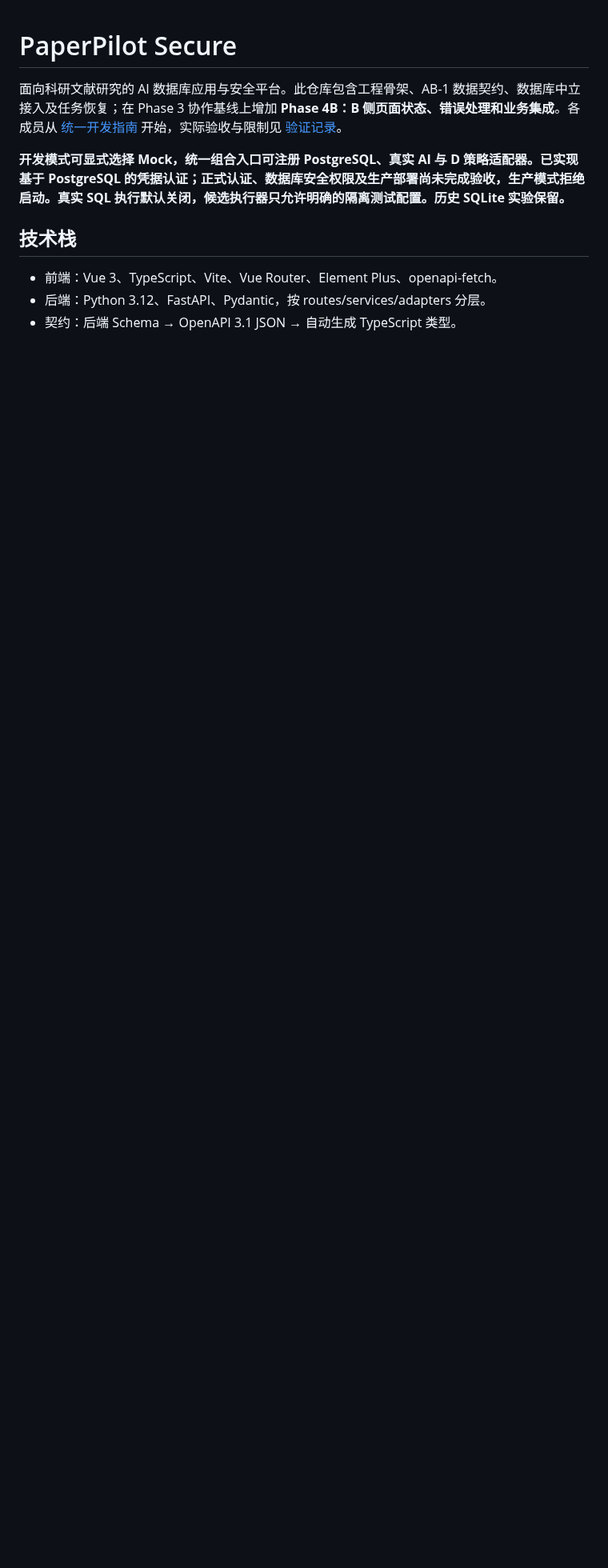
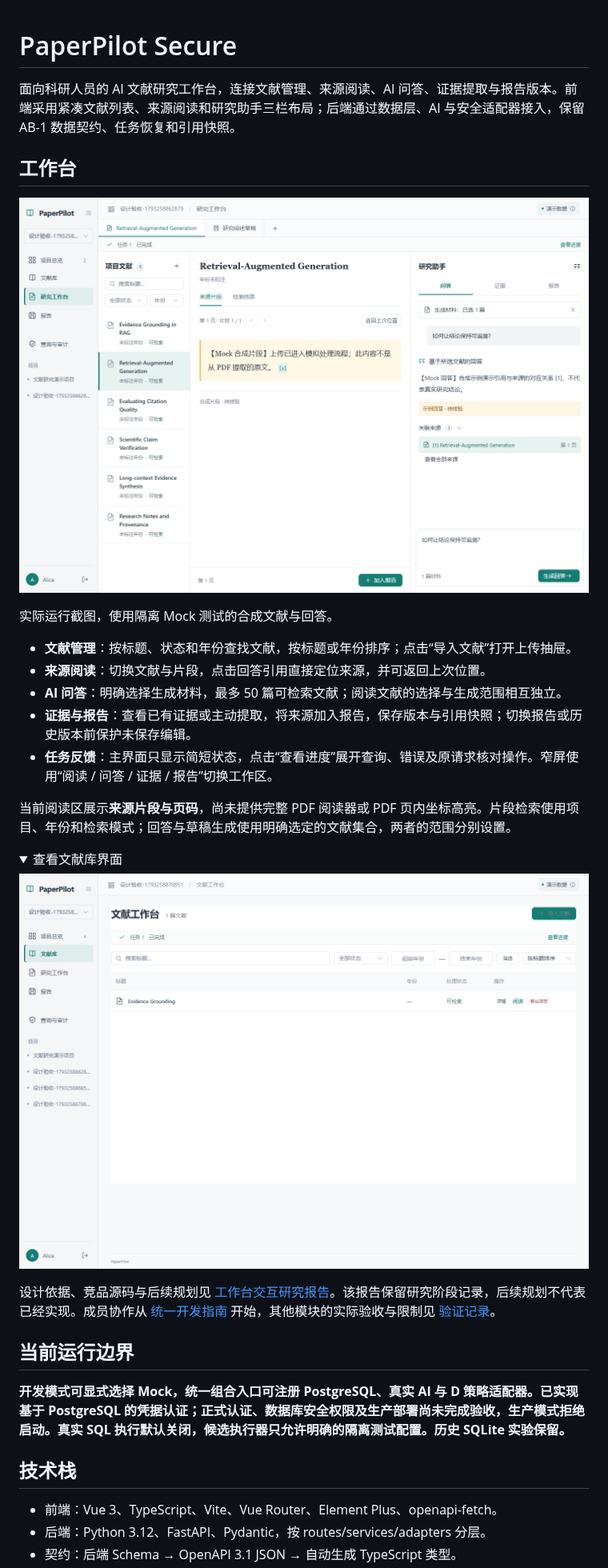
Before and after one commit to SiriThree/PaperPilot, a Markdown page: README.md, the part around one of its changes. Shown at 80% size. Drawn GitHub-style; pictures changed too: docs/images/literature-library-2026-10-29.png (added), docs/images/research-workspace-2026-10-29.png (added); folded sections open; blank space fills up the shorter version.

Commit message:
docs: refresh workspace guide and screenshots

```diff
--- a/README.md
+++ b/README.md
@@ -1,6 +1,31 @@
 # PaperPilot Secure
 
-面向科研文献研究的 AI 数据库应用与安全平台。此仓库包含工程骨架、AB-1 数据契约、数据库中立接入及任务恢复；在 Phase 3 协作基线上增加 **Phase 4B：B 侧页面状态、错误处理和业务集成**。各成员从 [统一开发指南](docs/development-guide.md) 开始，实际验收与限制见 [验证记录](docs/verification.md)。
+面向科研人员的 AI 文献研究工作台，连接文献管理、来源阅读、AI 问答、证据提取与报告版本。前端采用紧凑文献列表、来源阅读和研究助手三栏布局；后端通过数据层、AI 与安全适配器接入，保留 AB-1 数据契约、任务恢复和引用快照。
+
+## 工作台
+
+![PaperPilot 研究工作台：左侧文献列表、中间来源片段、右侧 AI 回答与引用](docs/images/research-workspace-2026-10-29.png)
+
+实际运行截图，使用隔离 Mock 测试的合成文献与回答。
+
+- **文献管理**：按标题、状态和年份查找文献，按标题或年份排序；点击“导入文献”打开上传抽屉。
+- **来源阅读**：切换文献与片段，点击回答引用直接定位来源，并可返回上次位置。
+- **AI 问答**：明确选择生成材料，最多 50 篇可检索文献；阅读文献的选择与生成范围相互独立。
+- **证据与报告**：查看已有证据或主动提取，将来源加入报告，保存版本与引用快照；切换报告或历史版本前保护未保存编辑。
+- **任务反馈**：主界面只显示简短状态，点击“查看进度”展开查询、错误及原请求核对操作。窄屏使用“阅读 / 问答 / 证据 / 报告”切换工作区。
+
+当前阅读区展示**来源片段与页码**，尚未提供完整 PDF 阅读器或 PDF 页内坐标高亮。片段检索使用项目、年份和检索模式；回答与草稿生成使用明确选定的文献集合，两者的范围分别设置。
+
+<details>
+<summary>查看文献库界面</summary>
+
+![PaperPilot 文献库：标题搜索、状态和年份筛选、排序及按需导入](docs/images/literature-library-2026-10-29.png)
+
+</details>
+
+设计依据、竞品源码与后续规划见 [工作台交互研究报告](docs/paperpilot-workspace-ux-research-2026-10-29.md)。该报告保留研究阶段记录，后续规划不代表已经实现。成员协作从 [统一开发指南](docs/development-guide.md) 开始，其他模块的实际验收与限制见 [验证记录](docs/verification.md)。
+
+## 当前运行边界
 
 **开发模式可显式选择 Mock，统一组合入口可注册 PostgreSQL、真实 AI 与 D 策略适配器。已实现基于 PostgreSQL 的凭据认证；正式认证、数据库安全权限及生产部署尚未完成验收，生产模式拒绝启动。真实 SQL 执行默认关闭，候选执行器只允许明确的隔离测试配置。历史 SQLite 实验保留。**
 
```
Also changed, not shown: other parts of README.md (+39 -11 lines).
